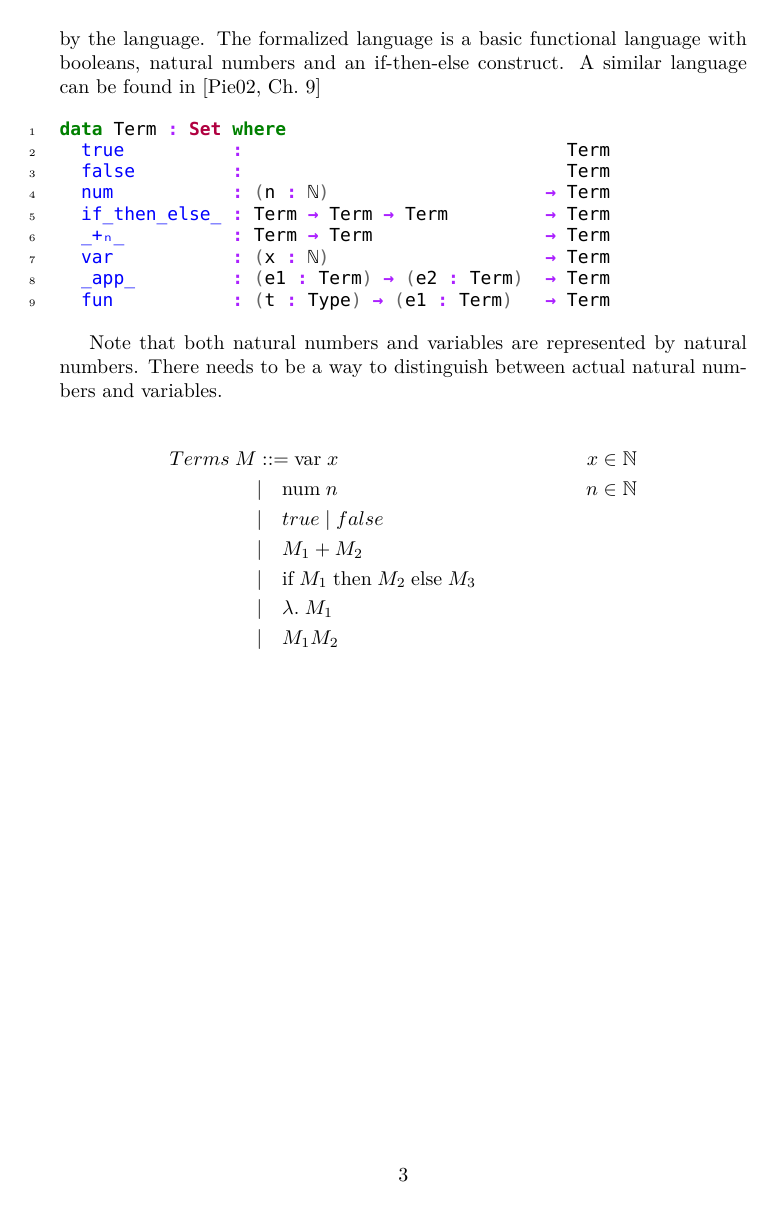
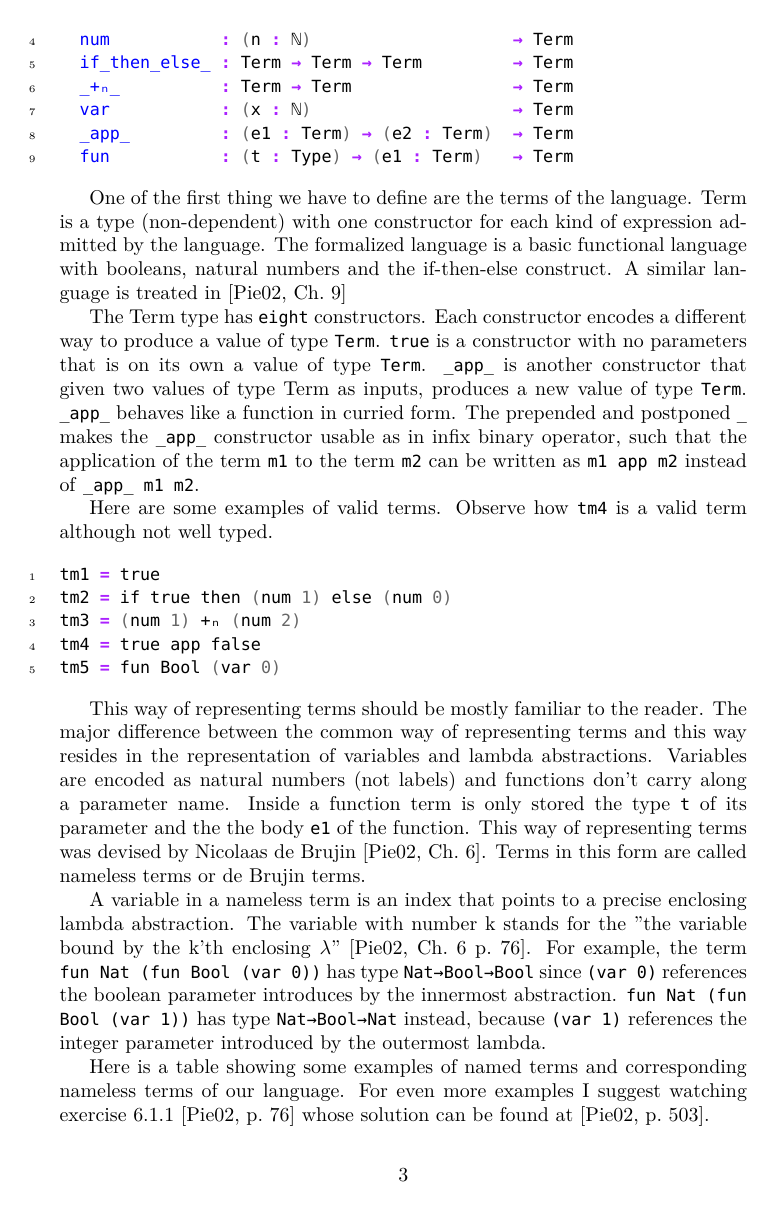
Before and after one commit to singds/u-Agda-TySy, a LaTeX document (latex-report/main.tex): page 3 of 4 before the commit and page 3 of 5 after it. Compiled offline with XeLaTeX.

Commit message:
add description for nameless terms

```diff
--- a/latex-report/main.tex
+++ b/latex-report/main.tex
@@ -11,8 +11,8 @@
 ]{biblatex}
 
 
-\setminted[agda]{encoding=utf8, linenos, fontsize=\small}
-\setmonofont{DejaVu Sans Mono}
+\setminted[agda]{encoding=utf8, linenos}
+\setmonofont[Scale=0.84]{DejaVu Sans Mono}
 \addbibresource{bibliography.bib}
 
 \title{$\mu$ Agda TySy}
@@ -87,12 +87,6 @@ If you are in hurry and you want just to have a glance of the project, you can s
 
 \subsubsection*{Terms}
 
-One of the first thing we have to define are the terms of the language.
-Term is a type (non-dependent) with one constructor for each kind of expression admitted by the language.
-The formalized language is a basic functional language with booleans, natural numbers and an if-then-else construct.
-A similar language can be found in \cite[Ch.\ 9]{pierce}
-
-
 \begin{minted}{agda}
 data Term : Set where
   true          :                              Term
@@ -105,15 +99,41 @@ data Term : Set where
   fun           : (t : Type) → (e1 : Term)   → Term
 \end{minted}
 
-Note that both natural numbers and variables are represented by natural numbers.
-There needs to be a way to distinguish between actual natural numbers and variables.
+One of the first thing we have to define are the terms of the language.
+Term is a type (non-dependent) with one constructor for each kind of expression admitted by the language.
+The formalized language is a basic functional language with booleans, natural numbers and the if-then-else construct.
+A similar language is treated in \cite[Ch.\ 9]{pierce}
 
-\begin{align*}
-Terms \; M & ::= \text{var} \; x       & x \in \mathbb{N} \\
-& | \quad \text{num} \; n              & n \in \mathbb{N} \\
-& | \quad true \; | \; false \\
-& | \quad M_1 + M_2 \\
-& | \quad \text{if} \; M_1 \; \text{then} \; M_2 \; \text{else} \; M_3 \\
-& | \quad \lambda . \; M_1 \\
-& | \quad M_1 M_2
-\end{align*}
+The Term type has \texttt{eight} constructors.
+Each constructor encodes a different way to produce a value of type \texttt{Term}.
+\texttt{true} is a constructor with no parameters that is on its own a value of type \texttt{Term}.
+\texttt{\_app\_} is another constructor that given two values of type Term as inputs, produces a new value of type \texttt{Term}.
+\texttt{\_app\_} behaves like a function in curried form.
+The prepended and postponed \texttt{\_} makes the \texttt{\_app\_} constructor usable as in infix binary operator, such that the application of the term \texttt{m1} to the term \texttt{m2} can be written as \texttt{m1 app m2} instead of \texttt{\_app\_ m1 m2}.
+
+Here are some examples of valid terms.
+Observe how \texttt{tm4} is a valid term although not well typed.
+
+\begin{minted}{agda}
+tm1 = true
+tm2 = if true then (num 1) else (num 0)
+tm3 = (num 1) +ₙ (num 2)
+tm4 = true app false
+tm5 = fun Bool (var 0)
+\end{minted}
+
+This way of representing terms should be mostly familiar to the reader.
+The major difference between the common way of representing terms and this way resides in the representation of variables and lambda abstractions.
+Variables are encoded as natural numbers (not labels) and functions don't carry along a parameter name.
+Inside a function term is only stored the type \texttt{t} of its parameter and the the body \texttt{e1} of the function.
+This way of representing terms was devised by Nicolaas de Brujin \cite[Ch.\ 6]{pierce}.
+Terms in this form are called nameless terms or de Brujin terms.
+
+A variable in a nameless term is an index that points to a precise enclosing lambda abstraction.
+The variable with number k stands for the "the variable bound by the k'th enclosing $\lambda$" \cite[Ch.\ 6 p.\ 76]{pierce}.
+% For example, the variable \texttt{(var 0)} in \texttt{fun Nat (fun Bool (var 0))} references the boolean parameter introduces by the innermost abstraction while \texttt{(var 1)} in \texttt{fun Nat (fun Bool (var 1))} references the integer parameter introduced by the outermost lambda.
+For example, the term \texttt{fun Nat (fun Bool (var 0))} has type \texttt{Nat→Bool→Bool} since \texttt{(var 0)} references the boolean parameter introduces by the innermost abstraction.
+\texttt{fun Nat (fun Bool (var 1))} has type \texttt{Nat→Bool→Nat} instead, because \texttt{(var 1)} references the integer parameter introduced by the outermost lambda.
+
+Here is a table showing some examples of named terms and corresponding nameless terms of our language.
+For even more examples I suggest watching exercise $6.1.1$ \cite[p.\ 76]{pierce} whose solution can be found at \cite[p.\ 503]{pierce}.
```
Also changed, not shown: latex-report/main.tex (26 more changed lines).
